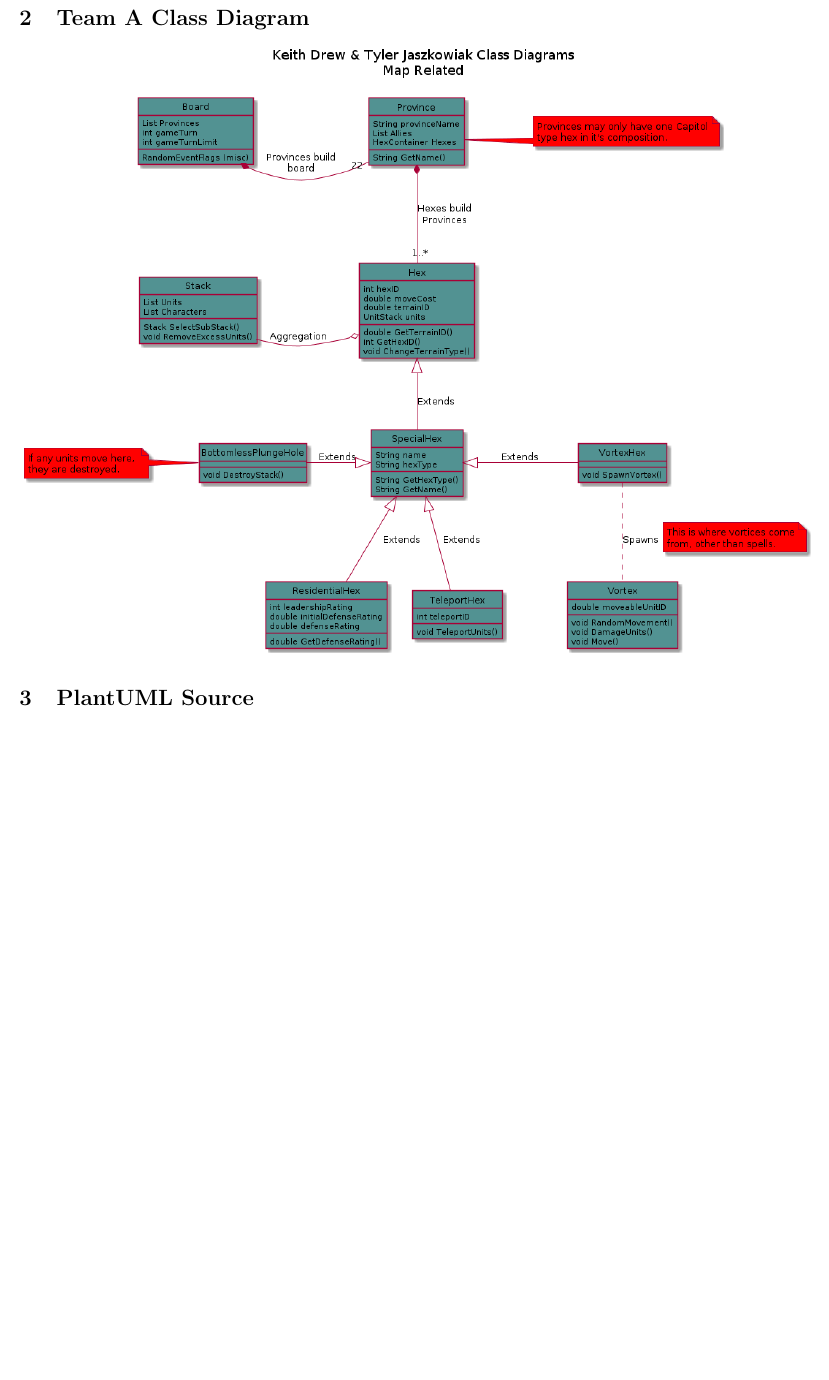
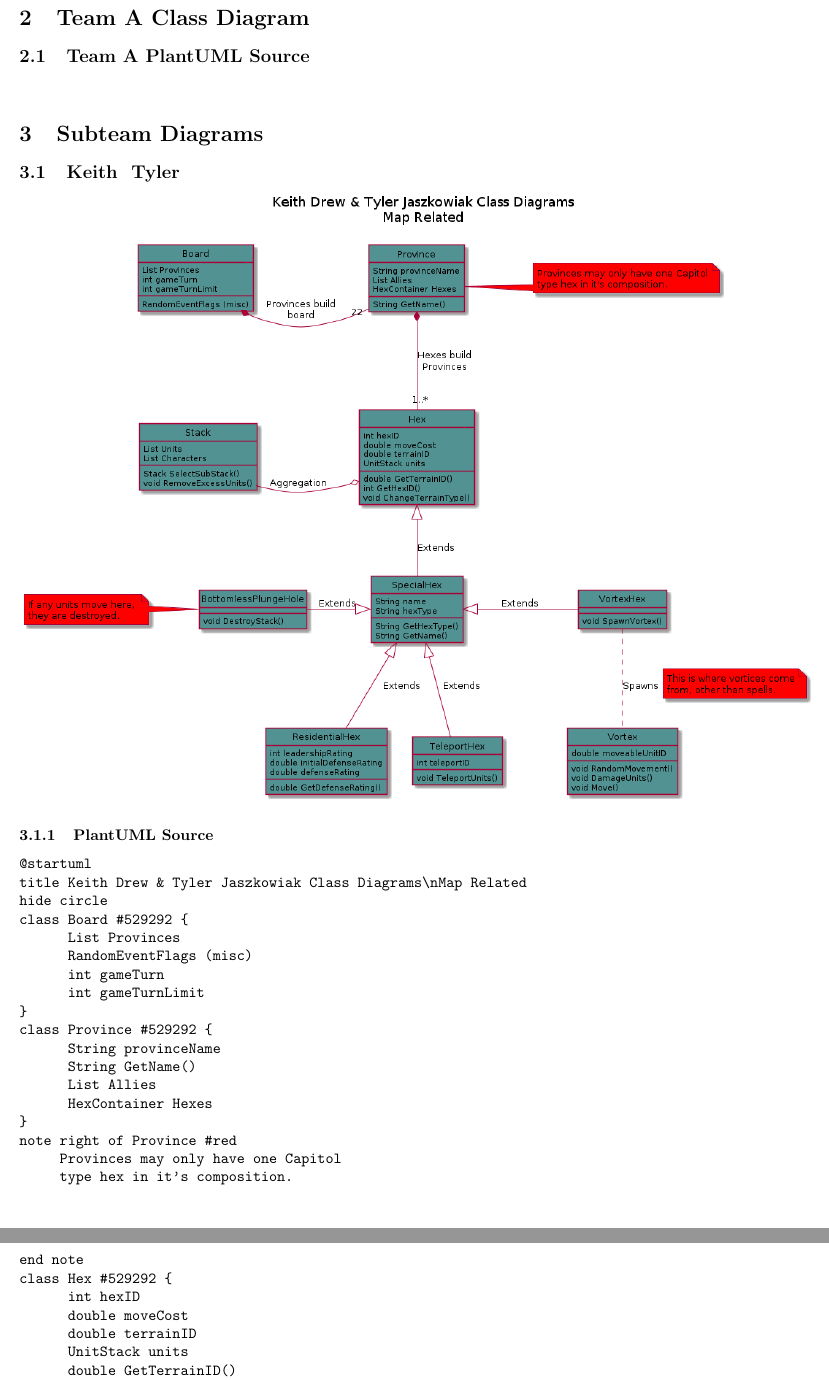
Before and after one commit to cjeffery/sworsorc, a LaTeX problem sheet (doc/hw3/A/TeamA-AssemblyDoc.tex): part of page 2 of 2 before the commit and two parts of pages 2 and 3 of 4 after it, the two joined at a grey line, cut so that both start at the same text, the shorter picture padded with empty space. Compiled offline with pdfLaTeX.

Commit message:
re-formatted

```diff
--- a/doc/hw3/A/TeamA-AssemblyDoc.tex
+++ b/doc/hw3/A/TeamA-AssemblyDoc.tex
@@ -39,15 +39,99 @@
 
 \pagebreak
 \section{Team A Class Diagram}
-\includegraphics[width=\textwidth]{classD}
+%\includegraphics[width=\textwidth]{YOUR FILE HERE}
 
-\section{PlantUML Source}
+\subsection{Team A PlantUML Source}
 \begin{verbatim}
-
-
 
 \end{verbatim}
 
+\section{Subteam Diagrams}
+\subsection{Keith & Tyler}
+\includegraphics[width=\textwidth]{classD}
+\subsubsection{PlantUML Source}
+\begin{verbatim}
+@startuml
+title Keith Drew & Tyler Jaszkowiak Class Diagrams\nMap Related
+hide circle
+class Board #529292 {
+      List Provinces
+      RandomEventFlags (misc)
+      int gameTurn
+      int gameTurnLimit
+}
+class Province #529292 {
+      String provinceName
+      String GetName()
+      List Allies
+      HexContainer Hexes
+}
+note right of Province #red
+     Provinces may only have one Capitol
+     type hex in it's composition.
+end note
+class Hex #529292 {
+      int hexID
+      double moveCost
+      double terrainID
+      UnitStack units
+      double GetTerrainID()
+      int GetHexID()
+      void ChangeTerrainType()
+}
+class Stack #529292 {
+      List Units
+      List Characters
+      Stack SelectSubStack()
+      void RemoveExcessUnits()
+}
+class SpecialHex #529292 {
+      String name
+      String hexType
+      String GetHexType()
+      String GetName()
+}
+class ResidentialHex #529292 {
+      int leadershipRating
+      double initialDefenseRating
+      double defenseRating
+      double GetDefenseRating()
+}
+class BottomlessPlungeHole #529292 {
+      void DestroyStack()
+}
+note left of BottomlessPlungeHole #red
+     If any units move here,
+     they are destroyed.
+end note
+class VortexHex #529292 {
+      void SpawnVortex()
+}
+class TeleportHex #529292 {
+      void TeleportUnits()
+      int teleportID
+}
+class Vortex #529292 {
+      double moveableUnitID
+      void RandomMovement()
+      void DamageUnits()
+      void Move()
+}
+Board *-right- "22" Province : Provinces build\nboard
+Province *-down- "1..*" Hex : Hexes build\nProvinces
+Hex <|-down- SpecialHex : Extends
+Vortex .up. VortexHex : Spawns
+note right on link #red
+     This is where vortices come
+     from, other than spells.
+end note
+TeleportHex --up|> SpecialHex : Extends
+VortexHex --left|> SpecialHex : Extends
+BottomlessPlungeHole --right|> SpecialHex : Extends
+ResidentialHex --up|> SpecialHex : Extends
+Stack -lefto Hex : Aggregation
+@enduml
+\end{verbatim}
 
 \section{Detail Diagrams}
 
```
Also changed, not shown: doc/hw3/A/TeamA-AssemblyDoc.tex (2 more changed lines).
